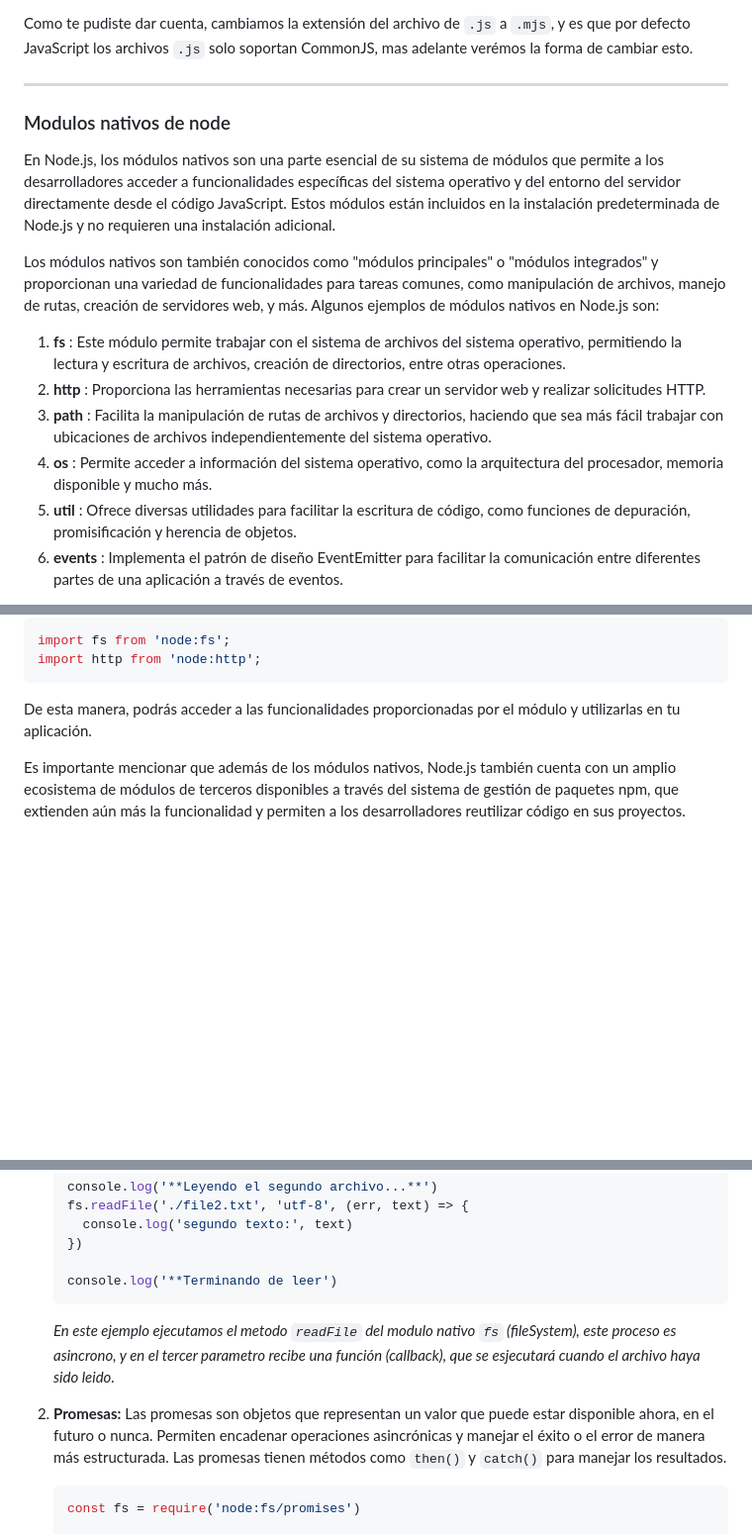
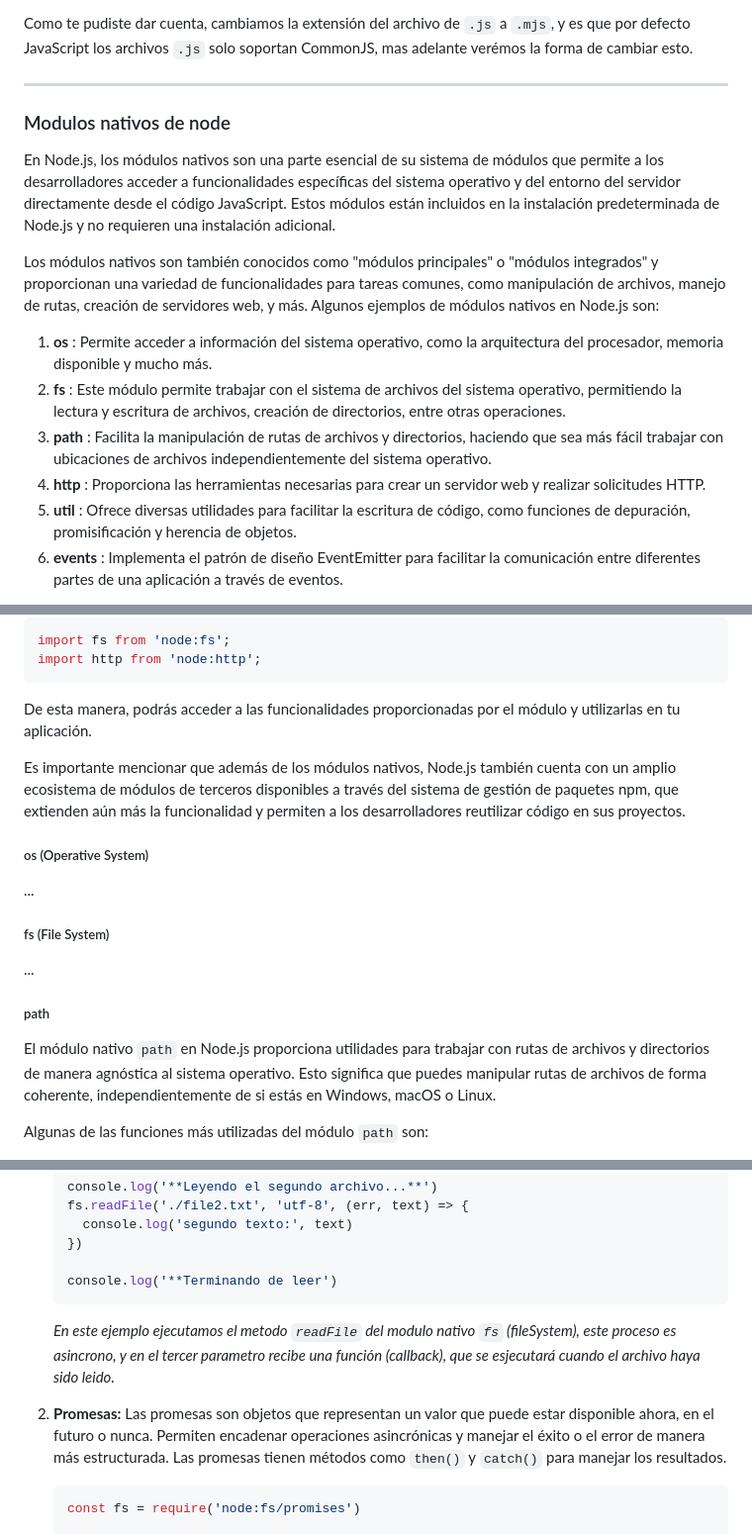
Before and after one commit to carlosandf/nodejs-course-notes, a Markdown page: clase-1/README.md, 3 parts joined by grey strips. Shown at 99% size. Drawn GitHub-style; blank space fills up the shorter version.

````diff
--- a/clase-1/README.md
+++ b/clase-1/README.md
@@ -62,18 +60,16 @@ Como te pudiste dar cuenta, cambiamos la extensión del archivo de `.js` a `.mjs
 
 ---
 
-
-
 ### Modulos nativos de node
 
 En Node.js, los módulos nativos son una parte esencial de su sistema de módulos que permite a los desarrolladores acceder a funcionalidades específicas del sistema operativo y del entorno del servidor directamente desde el código JavaScript. Estos módulos están incluidos en la instalación predeterminada de Node.js y no requieren una instalación adicional.
 
 Los módulos nativos son también conocidos como "módulos principales" o "módulos integrados" y proporcionan una variedad de funcionalidades para tareas comunes, como manipulación de archivos, manejo de rutas, creación de servidores web, y más. Algunos ejemplos de módulos nativos en Node.js son:
 
-1. **fs** : Este módulo permite trabajar con el sistema de archivos del sistema operativo, permitiendo la lectura y escritura de archivos, creación de directorios, entre otras operaciones.
-2. **http** : Proporciona las herramientas necesarias para crear un servidor web y realizar solicitudes HTTP.
+1. **os** : Permite acceder a información del sistema operativo, como la arquitectura del procesador, memoria disponible y mucho más.
+2. **fs** : Este módulo permite trabajar con el sistema de archivos del sistema operativo, permitiendo la lectura y escritura de archivos, creación de directorios, entre otras operaciones.
 3. **path** : Facilita la manipulación de rutas de archivos y directorios, haciendo que sea más fácil trabajar con ubicaciones de archivos independientemente del sistema operativo.
-4. **os** : Permite acceder a información del sistema operativo, como la arquitectura del procesador, memoria disponible y mucho más.
+4. **http** : Proporciona las herramientas necesarias para crear un servidor web y realizar solicitudes HTTP.
 5. **util** : Ofrece diversas utilidades para facilitar la escritura de código, como funciones de depuración, promisificación y herencia de objetos.
 6. **events** : Implementa el patrón de diseño EventEmitter para facilitar la comunicación entre diferentes partes de una aplicación a través de eventos.
 
@@ -102,3 +98,17 @@ De esta manera, podrás acceder a las funcionalidades proporcionadas por el mód
 
 Es importante mencionar que además de los módulos nativos, Node.js también cuenta con un amplio ecosistema de módulos de terceros disponibles a través del sistema de gestión de paquetes npm, que extienden aún más la funcionalidad y permiten a los desarrolladores reutilizar código en sus proyectos.
 
+##### os (Operative System)
+
+...
+
+##### fs (File System)
+
+...
+
+##### path
+
+El módulo nativo `path` en Node.js proporciona utilidades para trabajar con rutas de archivos y directorios de manera agnóstica al sistema operativo. Esto significa que puedes manipular rutas de archivos de forma coherente, independientemente de si estás en Windows, macOS o Linux.
+
+Algunas de las funciones más utilizadas del módulo `path` son:
+
@@ -133,11 +206,8 @@ En JavaScript, el asincronismo se logra principalmente a través de callbacks, p
 
    console.log('**Terminando de leer')
    ```
-
    *En este ejemplo ejecutamos el metodo `readFile` del modulo nativo `fs` (fileSystem), este proceso es asincrono, y en el tercer parametro recibe una función (callback), que se esjecutará cuando el archivo haya sido leido.*
-
-
-1. **Promesas:** Las promesas son objetos que representan un valor que puede estar disponible ahora, en el futuro o nunca. Permiten encadenar operaciones asincrónicas y manejar el éxito o el error de manera más estructurada. Las promesas tienen métodos como `then()` y `catch()` para manejar los resultados.
+2. **Promesas:** Las promesas son objetos que representan un valor que puede estar disponible ahora, en el futuro o nunca. Permiten encadenar operaciones asincrónicas y manejar el éxito o el error de manera más estructurada. Las promesas tienen métodos como `then()` y `catch()` para manejar los resultados.
 
    ```javascript
    const fs = require('node:fs/promises')
````
Also changed, not shown: other parts of clase-1/README.md (+66 -8 lines).
